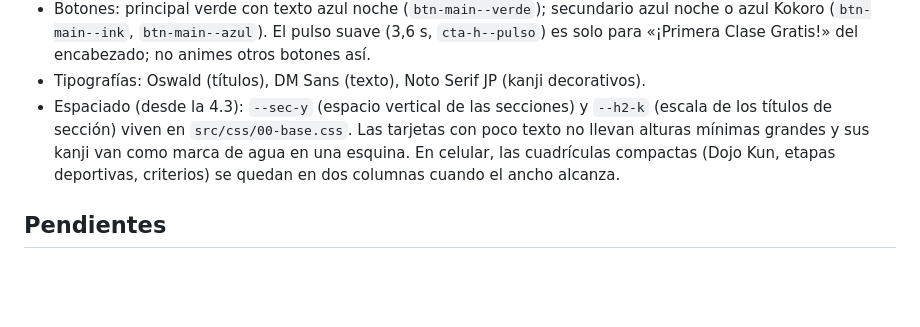
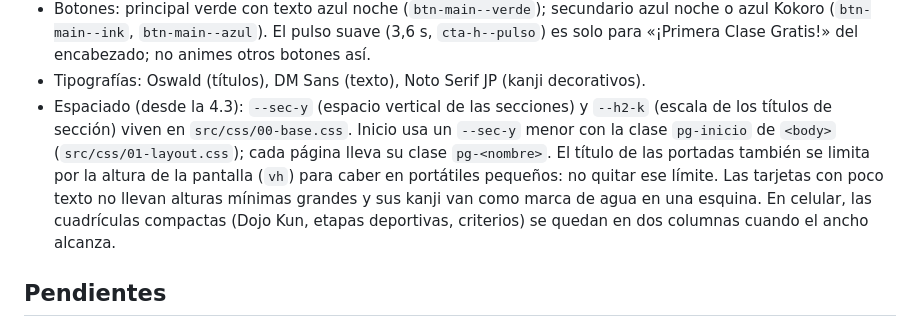
Before and after one commit to TonyRuizG/dojo-kokoro-web, a Markdown page: CLAUDE.md, the part around the change. Drawn GitHub-style; blank space fills up the shorter version.

```diff
--- a/CLAUDE.md
+++ b/CLAUDE.md
@@ -55,7 +55,7 @@ Contenido aprobado:
 - Uso del color: azul para títulos, bordes, íconos y bandas de marca; verde para botones de acción, acentos sobre fondo oscuro, estados activos, hover y foco. Nunca texto verde ni blanco sobre verde: sobre verde el texto va en azul noche. Mantén la alternancia de secciones claras y oscuras.
 - Botones: principal verde con texto azul noche (`btn-main--verde`); secundario azul noche o azul Kokoro (`btn-main--ink`, `btn-main--azul`). El pulso suave (3,6 s, `cta-h--pulso`) es solo para «¡Primera Clase Gratis!» del encabezado; no animes otros botones así.
 - Tipografías: Oswald (títulos), DM Sans (texto), Noto Serif JP (kanji decorativos).
-- Espaciado (desde la 4.3): `--sec-y` (espacio vertical de las secciones) y `--h2-k` (escala de los títulos de sección) viven en `src/css/00-base.css`. Las tarjetas con poco texto no llevan alturas mínimas grandes y sus kanji van como marca de agua en una esquina. En celular, las cuadrículas compactas (Dojo Kun, etapas deportivas, criterios) se quedan en dos columnas cuando el ancho alcanza.
+- Espaciado (desde la 4.3): `--sec-y` (espacio vertical de las secciones) y `--h2-k` (escala de los títulos de sección) viven en `src/css/00-base.css`. Inicio usa un `--sec-y` menor con la clase `pg-inicio` de `<body>` (`src/css/01-layout.css`); cada página lleva su clase `pg-<nombre>`. El título de las portadas también se limita por la altura de la pantalla (`vh`) para caber en portátiles pequeños: no quitar ese límite. Las tarjetas con poco texto no llevan alturas mínimas grandes y sus kanji van como marca de agua en una esquina. En celular, las cuadrículas compactas (Dojo Kun, etapas deportivas, criterios) se quedan en dos columnas cuando el ancho alcanza.
 
 ## Pendientes
 Están en `docs/PENDIENTES.md` (cinturones, calendario de torneos, fotos reales, cartas de respaldo, revisión de kanji decorativos, dominio propio).
```
Also changed, not shown: README.md (+1 -1 lines), docs/CAMBIOS.md (+11 -9 lines).
